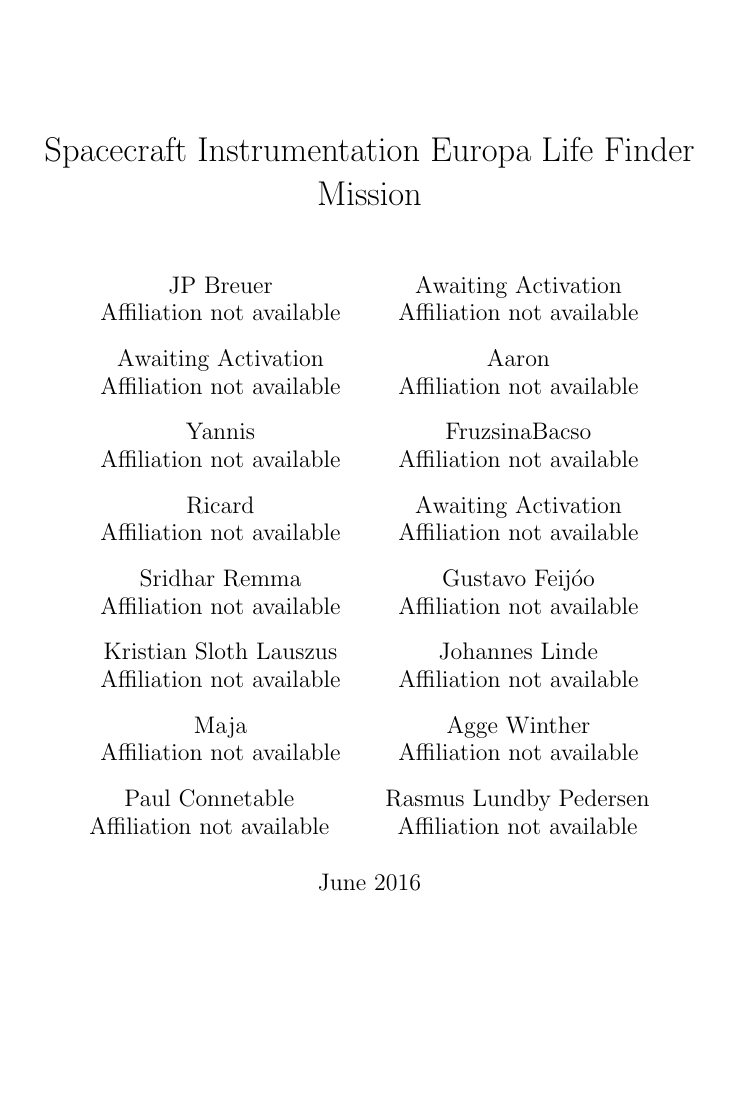
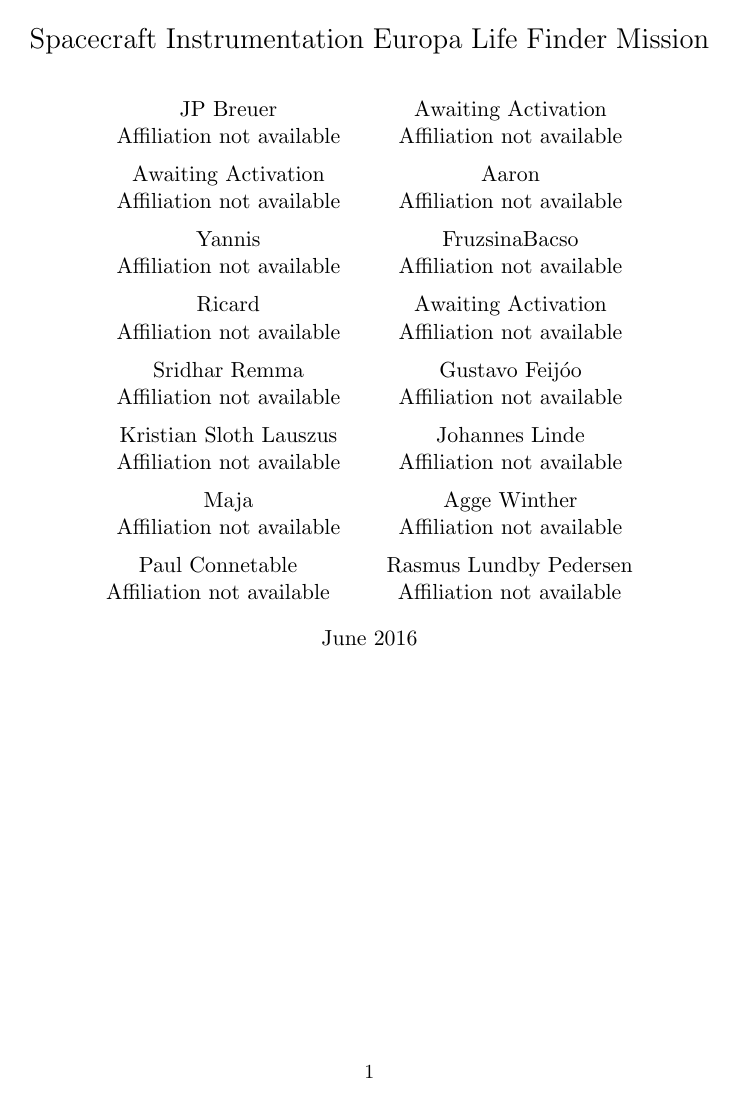
Before and after one commit to Lauszus/SpacecraftInstrumentationSystems30320, a LaTeX thesis (main.tex): page 1 of 39 before the commit and page 1 of 37 after it. Compiled offline with pdfLaTeX.

Commit message:
My own awesome change

```diff
--- a/main.tex
+++ b/main.tex
@@ -1,4 +1,4 @@
-\documentclass[10pt,twoside]{book}
+\documentclass[10pt,twoside]{memoir}
 
 \usepackage{graphicx}
 \usepackage[space]{grffile}
```
